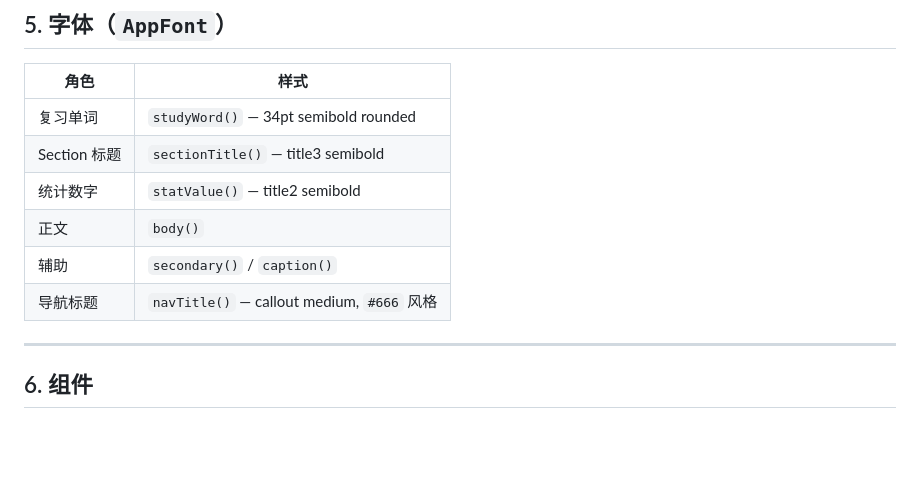
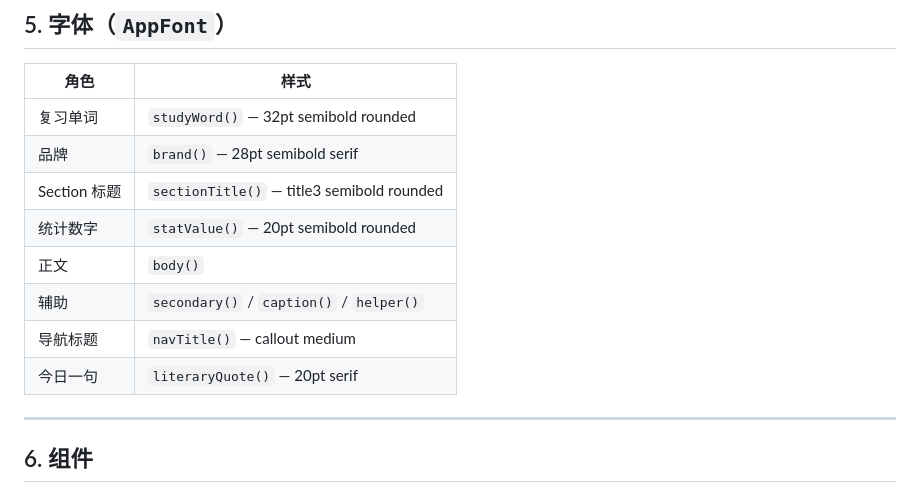
Before and after one commit to Armand-Duval/VocabFlow, a Markdown page: DESIGN.md, the part around the change. Rendered like a GitHub page; blank space fills up the shorter version.

Commit message:
Sync DESIGN.md typography tokens with the UI polish.
Co-authored-by: tie-zhongtang <Armand-Duval@users.noreply.github.com>

```diff
--- a/DESIGN.md
+++ b/DESIGN.md
@@ -99,12 +99,14 @@ AppRadius:  card=16  button=12  chip=999(capsule)
 
 | 角色 | 样式 |
 |------|------|
-| 复习单词 | `studyWord()` — 34pt semibold rounded |
-| Section 标题 | `sectionTitle()` — title3 semibold |
-| 统计数字 | `statValue()` — title2 semibold |
+| 复习单词 | `studyWord()` — 32pt semibold rounded |
+| 品牌 | `brand()` — 28pt semibold serif |
+| Section 标题 | `sectionTitle()` — title3 semibold rounded |
+| 统计数字 | `statValue()` — 20pt semibold rounded |
 | 正文 | `body()` |
-| 辅助 | `secondary()` / `caption()` |
-| 导航标题 | `navTitle()` — callout medium, `#666` 风格 |
+| 辅助 | `secondary()` / `caption()` / `helper()` |
+| 导航标题 | `navTitle()` — callout medium |
+| 今日一句 | `literaryQuote()` — 20pt serif |
 
 ---
 
```
